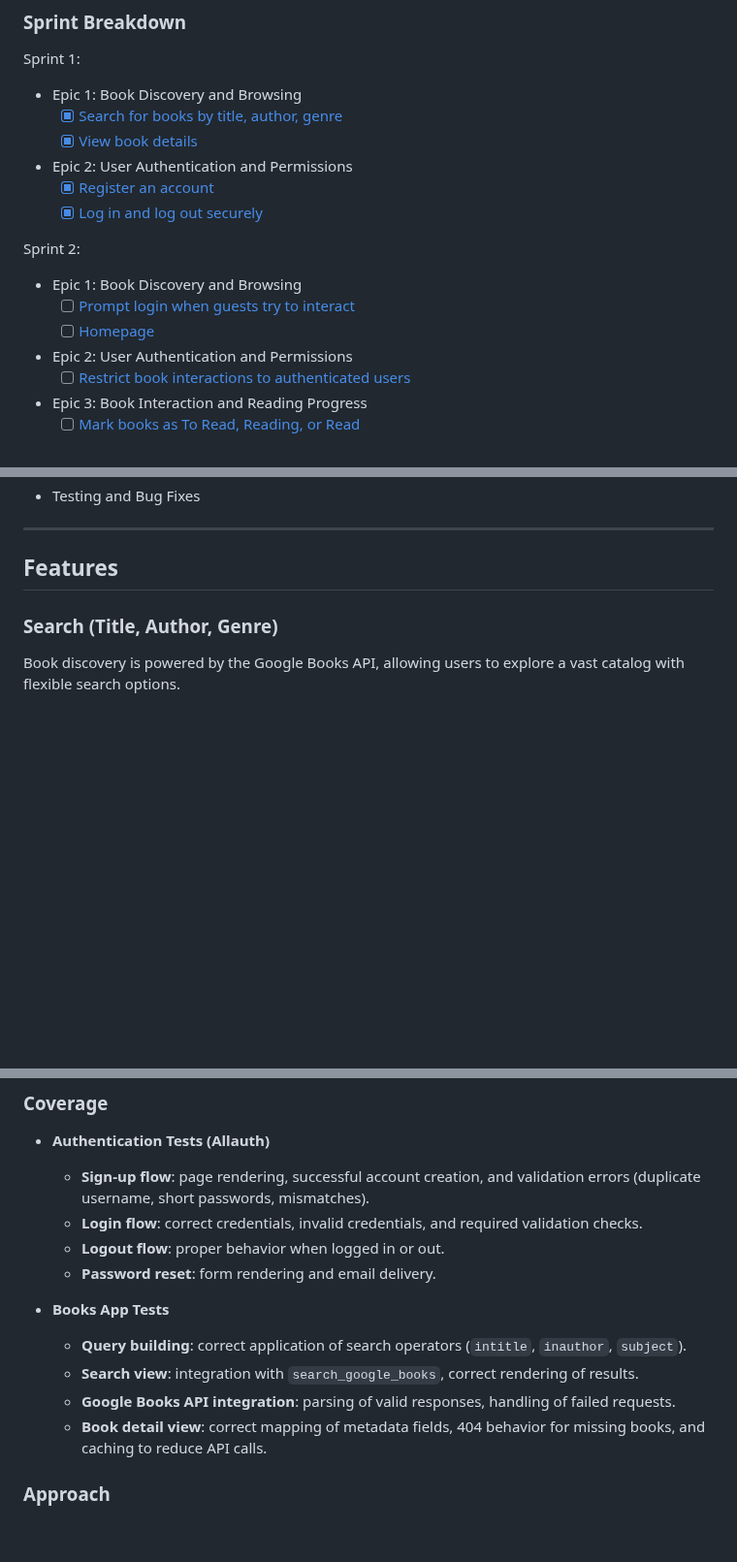
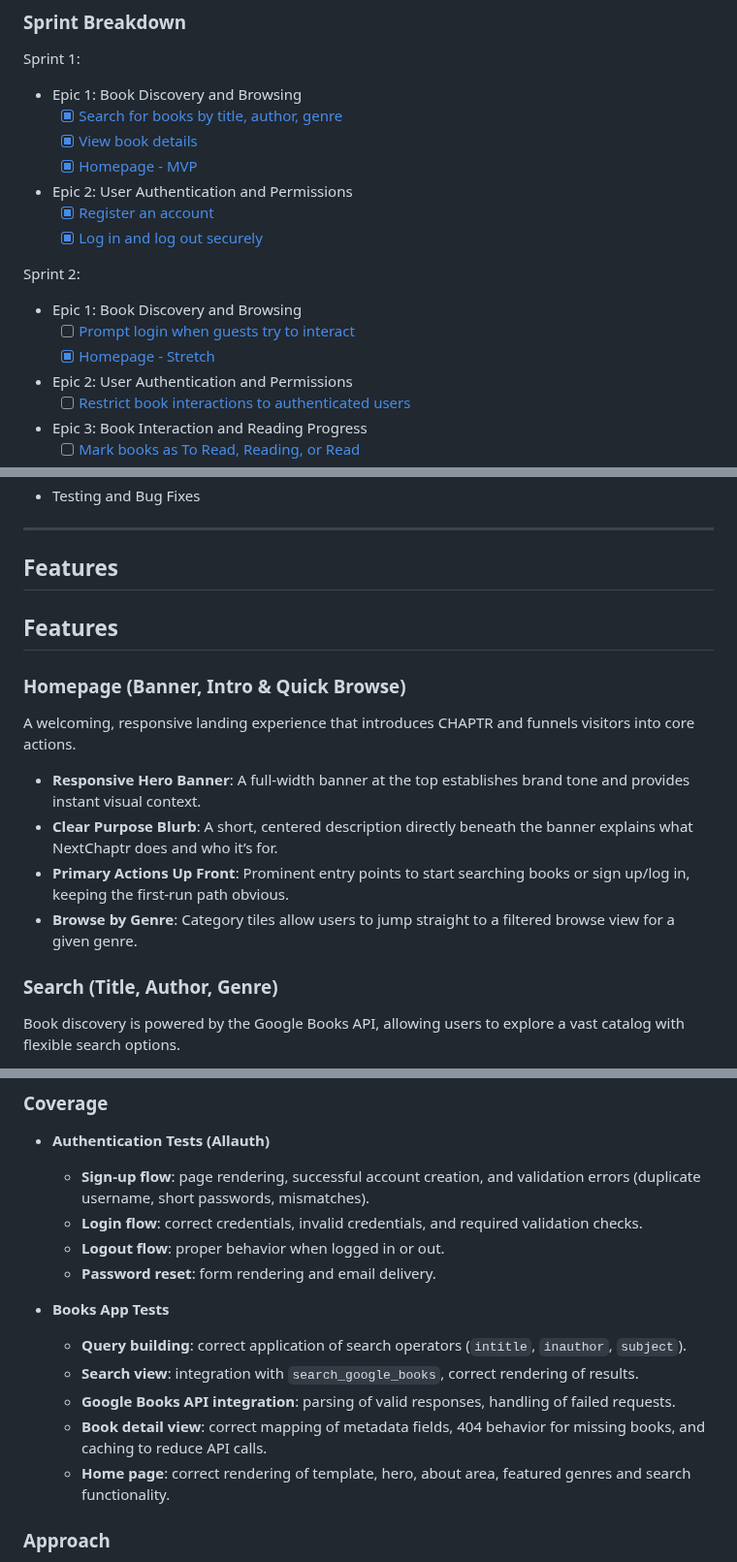
Before and after one commit to larevolucia/chaptr, a Markdown page: README.md, 3 parts joined by grey strips. Shown at 97% size. Rendered like a GitHub page; blank space fills up the shorter version.

Commit message:
Add home documentation

```diff
--- a/README.md
+++ b/README.md
@@ -161,6 +161,7 @@ Sprint 1:
 - Epic 1: Book Discovery and Browsing
    - [x] [Search for books by title, author, genre](#6)
    - [x] [View book details](#7)
+   - [x] [Homepage - MVP](#56)
 
 - Epic 2: User Authentication and Permissions
    - [x] [Register an account](#10)
@@ -169,7 +170,7 @@ Sprint 1:
 Sprint 2:
 - Epic 1: Book Discovery and Browsing
    - [ ] [Prompt login when guests try to interact](#9)
-   - [ ] [Homepage](#56)
+   - [X] [Homepage - Stretch](#56)
 - Epic 2: User Authentication and Permissions
    - [ ] [Restrict book interactions to authenticated users](#12)
 - Epic 3: Book Interaction and Reading Progress
@@ -191,6 +192,17 @@ Sprint 3:
 
 
 ## Features
+
+## Features
+
+### Homepage (Banner, Intro & Quick Browse)
+
+A welcoming, responsive landing experience that introduces CHAPTR and funnels visitors into core actions.
+
+* **Responsive Hero Banner**: A full‑width banner at the top establishes brand tone and provides instant visual context.
+* **Clear Purpose Blurb**: A short, centered description directly beneath the banner explains what NextChaptr does and who it’s for.
+* **Primary Actions Up Front**: Prominent entry points to start searching books or sign up/log in, keeping the first‑run path obvious.
+* **Browse by Genre**: Category tiles allow users to jump straight to a filtered browse view for a given genre.
 
 ### Search (Title, Author, Genre)
 
@@ -326,12 +338,14 @@ Here’s a draft you can add as a new section in your README:
   * __Logout flow__: proper behavior when logged in or out.
   * __Password reset__: form rendering and email delivery.
 
+
 * **Books App Tests**
 
   * __Query building__: correct application of search operators (`intitle`, `inauthor`, `subject`).
   * __Search view__: integration with `search_google_books`, correct rendering of results.
   * __Google Books API integration__: parsing of valid responses, handling of failed requests.
   * __Book detail view__: correct mapping of metadata fields, 404 behavior for missing books, and caching to reduce API calls.
+  * __Home page__: correct rendering of template, hero, about area, featured genres and search functionality.
 
 ### Approach
 
```
